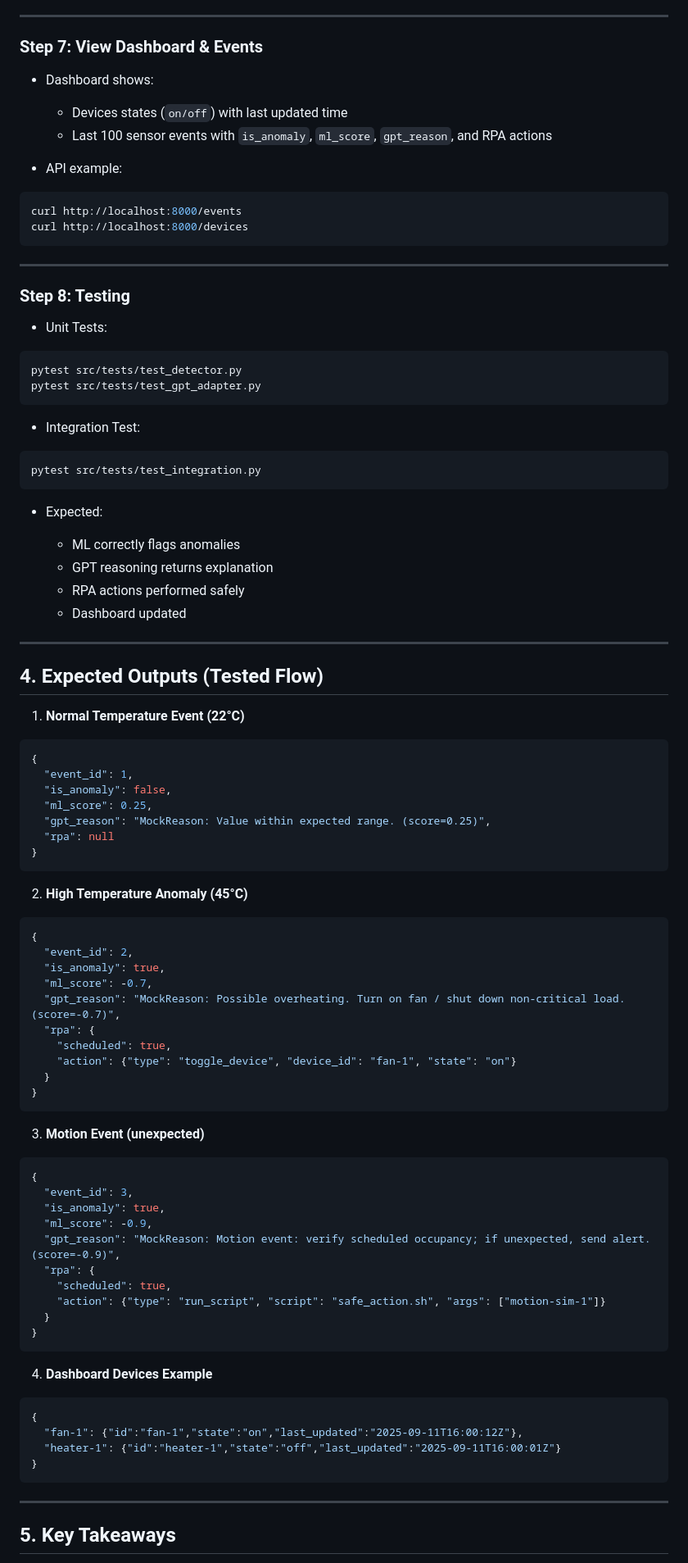
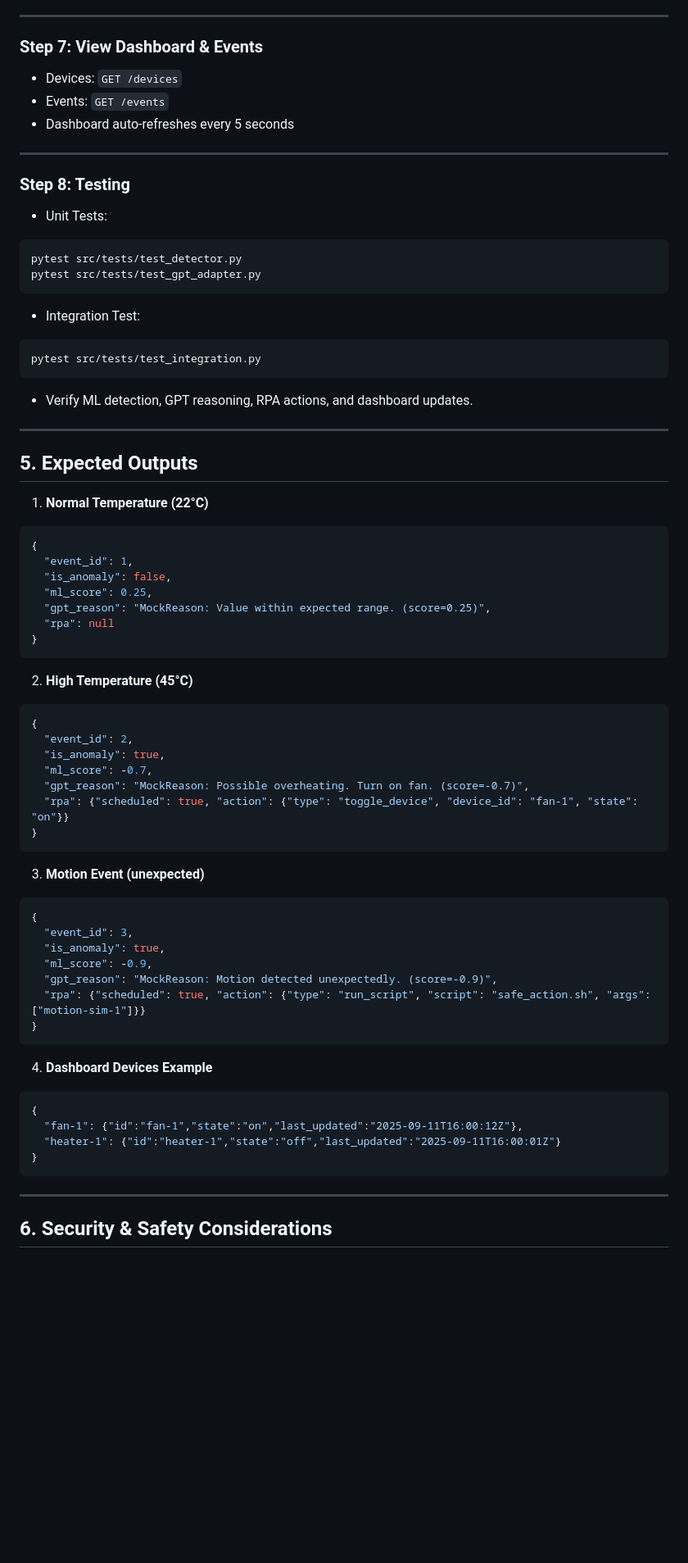
Before and after one commit to BalagouniNaveen/OpenAI-Open-Model-Hackathon, a Markdown page: PROJECT_DOC.md, the part around the change printed below. Shown: that part at 82% size. Rendered like a GitHub page; blank space fills up the shorter version.

````diff
--- a/PROJECT_DOC.md
+++ b/PROJECT_DOC.md
@@ -161,17 +234,9 @@ ml_score → Numeric anomaly score
 
 ### **Step 7: View Dashboard & Events**
 
-* Dashboard shows:
-
-  * Devices states (`on/off`) with last updated time
-  * Last 100 sensor events with `is_anomaly`, `ml_score`, `gpt_reason`, and RPA actions
-
-* API example:
-
-```bash
-curl http://localhost:8000/events
-curl http://localhost:8000/devices
-```
+* Devices: `GET /devices`
+* Events: `GET /events`
+* Dashboard auto-refreshes every 5 seconds
 
 ---
 
@@ -190,18 +255,13 @@ pytest src/tests/test_gpt_adapter.py
 pytest src/tests/test_integration.py
 ```
 
-* Expected:
-
-  * ML correctly flags anomalies
-  * GPT reasoning returns explanation
-  * RPA actions performed safely
-  * Dashboard updated
+* Verify ML detection, GPT reasoning, RPA actions, and dashboard updates.
 
 ---
 
-## **4. Expected Outputs (Tested Flow)**
+## **5. Expected Outputs**
 
-1. **Normal Temperature Event (22°C)**
+1. **Normal Temperature (22°C)**
 
 ```json
 {
@@ -213,18 +273,15 @@ pytest src/tests/test_integration.py
 }
 ```
 
-2. **High Temperature Anomaly (45°C)**
+2. **High Temperature (45°C)**
 
 ```json
 {
   "event_id": 2,
   "is_anomaly": true,
   "ml_score": -0.7,
-  "gpt_reason": "MockReason: Possible overheating. Turn on fan / shut down non-critical load. (score=-0.7)",
-  "rpa": {
-    "scheduled": true,
-    "action": {"type": "toggle_device", "device_id": "fan-1", "state": "on"}
-  }
+  "gpt_reason": "MockReason: Possible overheating. Turn on fan. (score=-0.7)",
+  "rpa": {"scheduled": true, "action": {"type": "toggle_device", "device_id": "fan-1", "state": "on"}}
 }
 ```
 
@@ -235,11 +292,8 @@ pytest src/tests/test_integration.py
   "event_id": 3,
   "is_anomaly": true,
   "ml_score": -0.9,
-  "gpt_reason": "MockReason: Motion event: verify scheduled occupancy; if unexpected, send alert. (score=-0.9)",
-  "rpa": {
-    "scheduled": true,
-    "action": {"type": "run_script", "script": "safe_action.sh", "args": ["motion-sim-1"]}
-  }
+  "gpt_reason": "MockReason: Motion detected unexpectedly. (score=-0.9)",
+  "rpa": {"scheduled": true, "action": {"type": "run_script", "script": "safe_action.sh", "args": ["motion-sim-1"]}}
 }
 ```
 
@@ -254,5 +308,5 @@ pytest src/tests/test_integration.py
 
 ---
 
-## **5. Key Takeaways**
+## **6. Security & Safety Considerations**
 
````
Also changed, not shown: other parts of PROJECT_DOC.md (+159 -55 lines).
